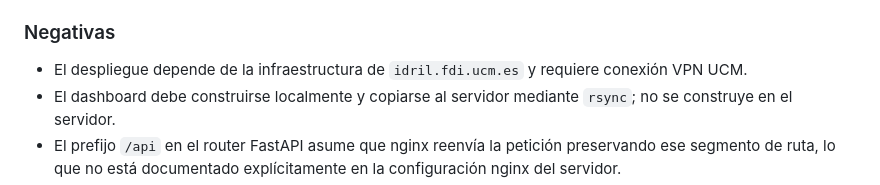
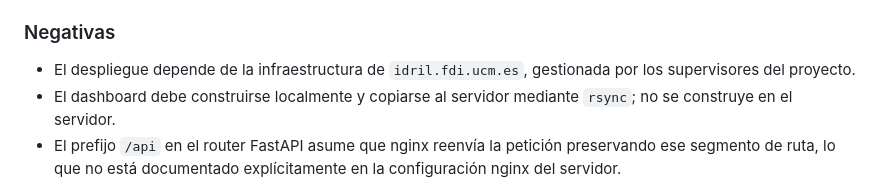
Before and after one commit to magrimal/tfm-2026-discussion-moderation, a Markdown page: docs/decisions/0039-estrategia-de-despliegue-en-servidor.md, the part around the change. GitHub-like rendering.

Commit message:
docs: fix ADR 0039 — remove incorrect VPN dependency mention
Co-Authored-By: Claude Sonnet 4.6 <noreply@anthropic.com>

```diff
--- a/docs/decisions/0039-estrategia-de-despliegue-en-servidor.md
+++ b/docs/decisions/0039-estrategia-de-despliegue-en-servidor.md
@@ -54,8 +54,8 @@ con todas las rutas bajo el prefijo `/api`.
 
 ### Negativas
 
-- El despliegue depende de la infraestructura de `idril.fdi.ucm.es` y
-  requiere conexión VPN UCM.
+- El despliegue depende de la infraestructura de `idril.fdi.ucm.es`, gestionada
+  por los supervisores del proyecto.
 - El dashboard debe construirse localmente y copiarse al servidor mediante
   `rsync`; no se construye en el servidor.
 - El prefijo `/api` en el router FastAPI asume que nginx reenvía la petición
```
